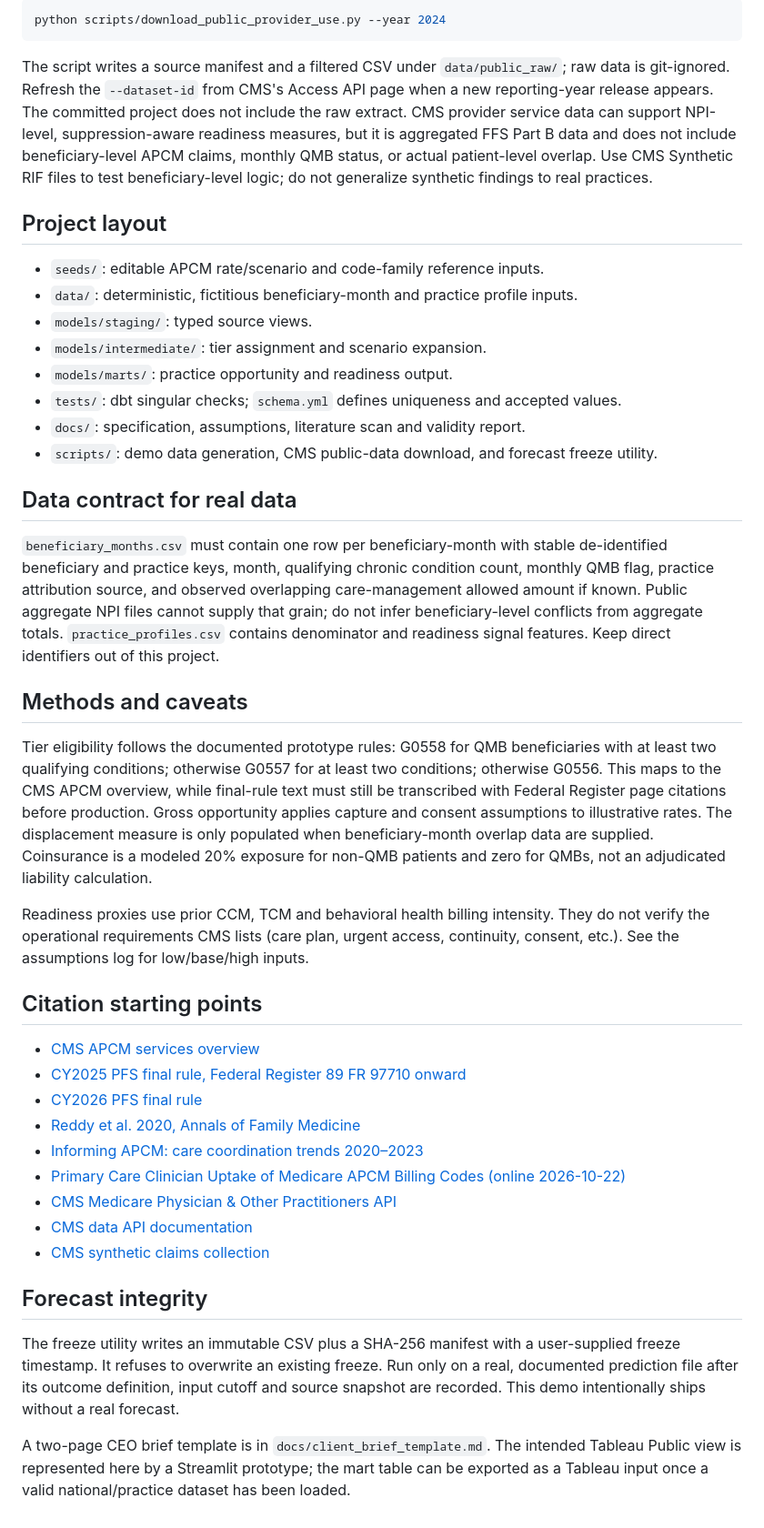
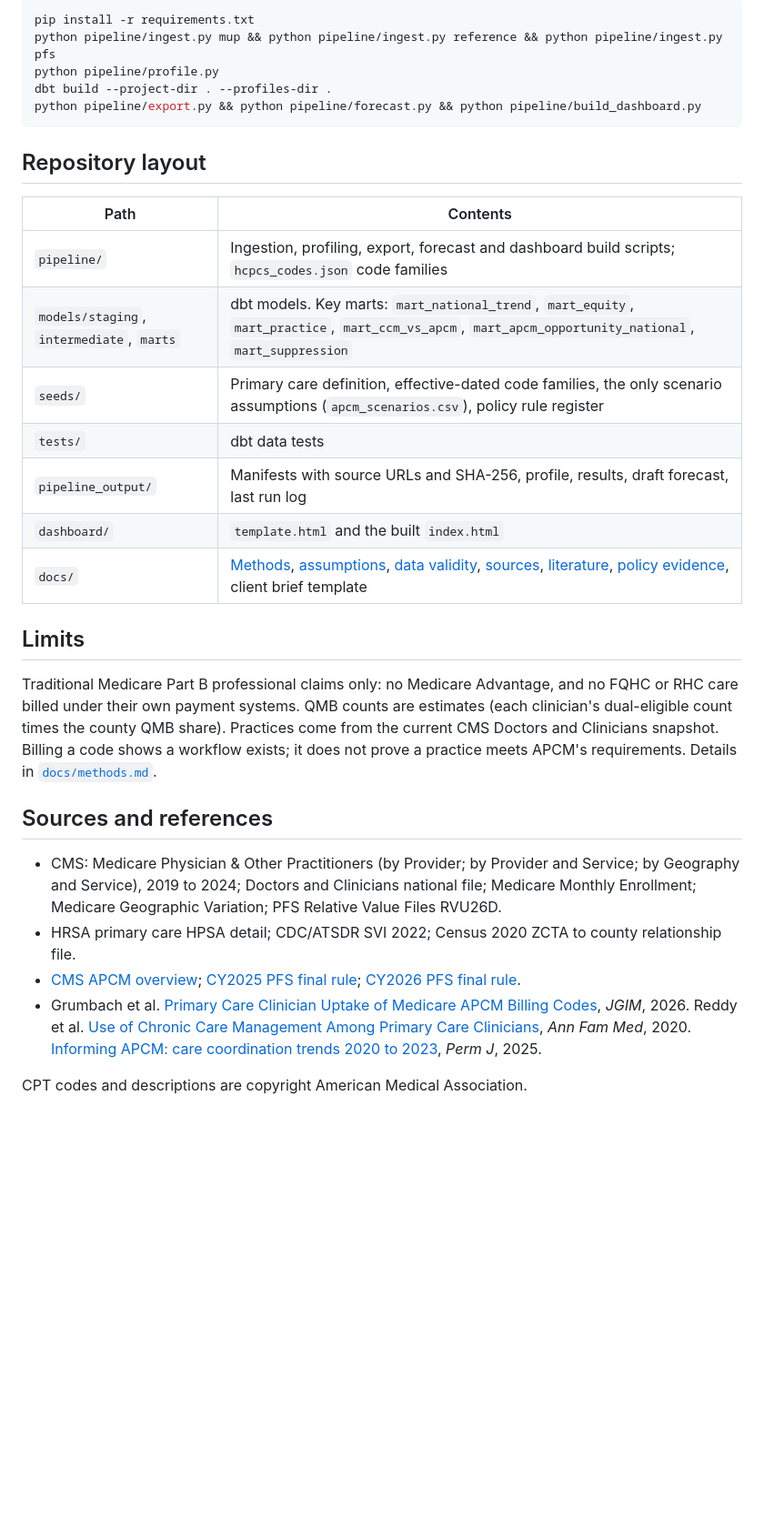
Before and after one commit to anandiganguli97/apcm-opportunity, a Markdown page: README.md, the part around one of its changes. Shown at 91% size. Rendered like a GitHub page; blank space fills up the shorter version.

Commit message:
Rewrite README around real findings; update CLAUDE.md status
Co-Authored-By: Claude Opus 5.5 <noreply@anthropic.com>
Claude-Session: https://claude.ai/code/session_01Ue1RGvDMN7rVx5QNR8CF6z

````diff
--- a/README.md
+++ b/README.md
@@ -18,45 +39,33 @@ The source inventory is in [`docs/data_source_inventory.md`](docs/data_source_in
 
 ```bash
-python scripts/download_public_provider_use.py --year 2024
+pip install -r requirements.txt
+python pipeline/ingest.py mup && python pipeline/ingest.py reference && python pipeline/ingest.py pfs
+python pipeline/profile.py
+dbt build --project-dir . --profiles-dir .
+python pipeline/export.py && python pipeline/forecast.py && python pipeline/build_dashboard.py
 ```
 
-The script writes a source manifest and a filtered CSV under `data/public_raw/`; raw data is git-ignored. Refresh the `--dataset-id` from CMS's Access API page when a new reporting-year release appears. The committed project does not include the raw extract. CMS provider service data can support NPI-level, suppression-aware readiness measures, but it is aggregated FFS Part B data and does not include beneficiary-level APCM claims, monthly QMB status, or actual patient-level overlap. Use CMS Synthetic RIF files to test beneficiary-level logic; do not generalize synthetic findings to real practices.
+## Repository layout
 
-## Project layout
+| Path | Contents |
+|---|---|
+| `pipeline/` | Ingestion, profiling, export, forecast and dashboard build scripts; `hcpcs_codes.json` code families |
+| `models/staging`, `intermediate`, `marts` | dbt models. Key marts: `mart_national_trend`, `mart_equity`, `mart_practice`, `mart_ccm_vs_apcm`, `mart_apcm_opportunity_national`, `mart_suppression` |
+| `seeds/` | Primary care definition, effective-dated code families, the only scenario assumptions (`apcm_scenarios.csv`), policy rule register |
+| `tests/` | dbt data tests |
+| `pipeline_output/` | Manifests with source URLs and SHA-256, profile, results, draft forecast, last run log |
+| `dashboard/` | `template.html` and the built `index.html` |
+| `docs/` | [Methods](docs/methods.md), [assumptions](docs/assumptions_log.md), [data validity](docs/data_validity_report.md), [sources](docs/data_source_inventory.md), [literature](docs/literature_scan.md), [policy evidence](docs/policy_evidence.md), client brief template |
 
-- `seeds/`: editable APCM rate/scenario and code-family reference inputs.
-- `data/`: deterministic, fictitious beneficiary-month and practice profile inputs.
-- `models/staging/`: typed source views.
-- `models/intermediate/`: tier assignment and scenario expansion.
-- `models/marts/`: practice opportunity and readiness output.
-- `tests/`: dbt singular checks; `schema.yml` defines uniqueness and accepted values.
-- `docs/`: specification, assumptions, literature scan and validity report.
-- `scripts/`: demo data generation, CMS public-data download, and forecast freeze utility.
+## Limits
 
-## Data contract for real data
+Traditional Medicare Part B professional claims only: no Medicare Advantage, and no FQHC or RHC care billed under their own payment systems. QMB counts are estimates (each clinician's dual-eligible count times the county QMB share). Practices come from the current CMS Doctors and Clinicians snapshot. Billing a code shows a workflow exists; it does not prove a practice meets APCM's requirements. Details in [`docs/methods.md`](docs/methods.md).
 
-`beneficiary_months.csv` must contain one row per beneficiary-month with stable de-identified beneficiary and practice keys, month, qualifying chronic condition count, monthly QMB flag, practice attribution source, and observed overlapping care-management allowed amount if known. Public aggregate NPI files cannot supply that grain; do not infer beneficiary-level conflicts from aggregate totals. `practice_profiles.csv` contains denominator and readiness signal features. Keep direct identifiers out of this project.
+## Sources and references
 
-## Methods and caveats
+- CMS: Medicare Physician & Other Practitioners (by Provider; by Provider and Service; by Geography and Service), 2019 to 2024; Doctors and Clinicians national file; Medicare Monthly Enrollment; Medicare Geographic Variation; PFS Relative Value Files RVU26D.
+- HRSA primary care HPSA detail; CDC/ATSDR SVI 2022; Census 2020 ZCTA to county relationship file.
+- [CMS APCM overview](https://www.cms.gov/medicare/payment/fee-schedules/physician-fee-schedule/advanced-primary-care-management-services); [CY2025 PFS final rule](https://www.federalregister.gov/documents/2024/12/09/2024-25382/medicare-and-medicaid-programs-cy-2025-payment-policies-under-the-physician-fee-schedule-and-other); [CY2026 PFS final rule](https://www.cms.gov/medicare/payment/fee-schedules/physician/federal-regulation-notices/cms-1832-f).
+- Grumbach et al. [Primary Care Clinician Uptake of Medicare APCM Billing Codes](https://doi.org/10.1007/s11606-026-10949-8), *JGIM*, 2026. Reddy et al. [Use of Chronic Care Management Among Primary Care Clinicians](https://doi.org/10.1370/afm.2573), *Ann Fam Med*, 2020. [Informing APCM: care coordination trends 2020 to 2023](https://doi.org/10.7812/TPP/25.040), *Perm J*, 2025.
 
-Tier eligibility follows the documented prototype rules: G0558 for QMB beneficiaries with at least two qualifying conditions; otherwise G0557 for at least two conditions; otherwise G0556. This maps to the CMS APCM overview, while final-rule text must still be transcribed with Federal Register page citations before production. Gross opportunity applies capture and consent assumptions to illustrative rates. The displacement measure is only populated when beneficiary-month overlap data are supplied. Coinsurance is a modeled 20% exposure for non-QMB patients and zero for QMBs, not an adjudicated liability calculation.
-
-Readiness proxies use prior CCM, TCM and behavioral health billing intensity. They do not verify the operational requirements CMS lists (care plan, urgent access, continuity, consent, etc.). See the assumptions log for low/base/high inputs.
-
-## Citation starting points
-
-- [CMS APCM services overview](https://www.cms.gov/medicare/payment/fee-schedules/physician-fee-schedule/advanced-primary-care-management-services)
-- [CY2025 PFS final rule, Federal Register 89 FR 97710 onward](https://www.federalregister.gov/documents/2024/12/09/2024-25382/medicare-and-medicaid-programs-cy-2025-payment-policies-under-the-physician-fee-schedule-and-other)
-- [CY2026 PFS final rule](https://www.cms.gov/medicare/payment/fee-schedules/physician/federal-regulation-notices/cms-1832-f)
-- [Reddy et al. 2020, Annals of Family Medicine](https://doi.org/10.1370/afm.2573)
-- [Informing APCM: care coordination trends 2020–2023](https://doi.org/10.7812/TPP/25.040)
-- [Primary Care Clinician Uptake of Medicare APCM Billing Codes (online 2026-10-22)](https://doi.org/10.1007/s11606-026-10949-8)
-- [CMS Medicare Physician & Other Practitioners API](https://data.cms.gov/provider-summary-by-type-of-service/medicare-physician-other-practitioners/medicare-physician-other-practitioners-by-provider-and-service/api-docs)
-- [CMS data API documentation](https://data.cms.gov/api-docs)
-- [CMS synthetic claims collection](https://data.cms.gov/collection/synthetic-medicare-enrollment-fee-for-service-claims-and-prescription-drug-event)
-
-## Forecast integrity
-
-The freeze utility writes an immutable CSV plus a SHA-256 manifest with a user-supplied freeze timestamp. It refuses to overwrite an existing freeze. Run only on a real, documented prediction file after its outcome definition, input cutoff and source snapshot are recorded. This demo intentionally ships without a real forecast.
-
-A two-page CEO brief template is in `docs/client_brief_template.md`. The intended Tableau Public view is represented here by a Streamlit prototype; the mart table can be exported as a Tableau input once a valid national/practice dataset has been loaded.
+CPT codes and descriptions are copyright American Medical Association.
````
Also changed, not shown: other parts of README.md (+32 -11 lines), CLAUDE.md (+13 -15 lines).
